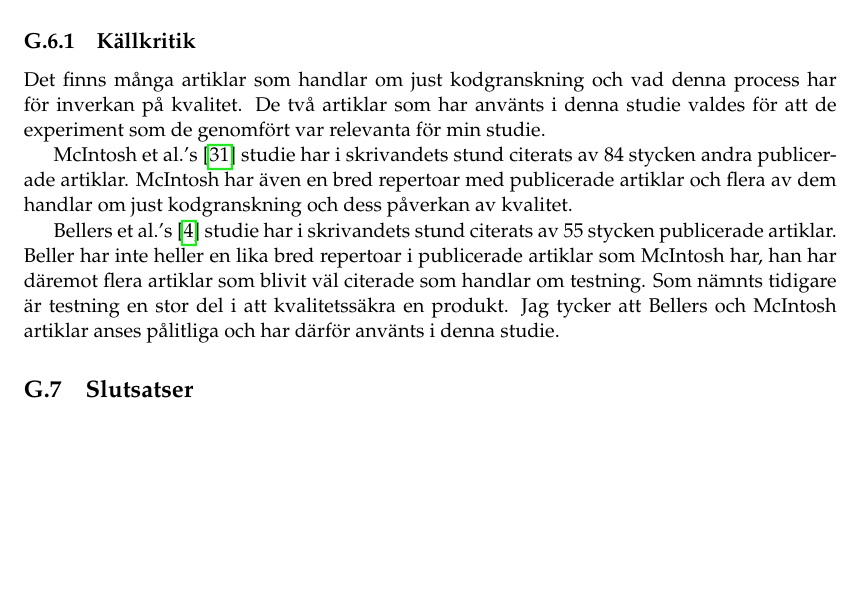
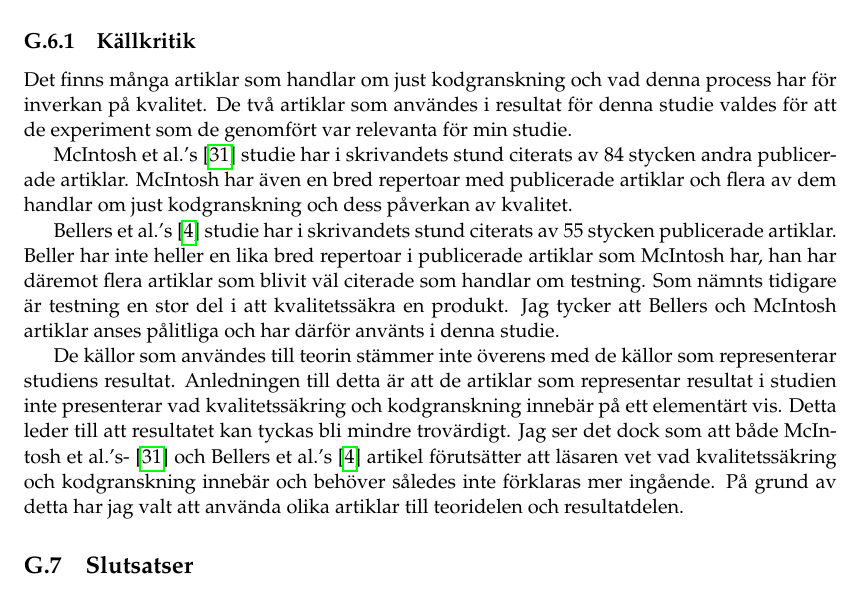
Before and after one commit to PUM-9/kandidatrapport, a LaTeX thesis (student_thesis.tex, which reads wallstrom-report.tex): part of page 94 of 107, cut so that both start at the same text, the shorter picture padded with empty space. Compiled offline with pdfLaTeX.

Commit message:
Final version done individual report

```diff
--- a/wallstrom-report.tex
+++ b/wallstrom-report.tex
@@ -104,11 +104,13 @@ Det intressanta med resultatet ifrån enkäten är att 44,4 \% av de som deltog
 Samtidigt visar McIntosh et al. \cite{mcintosh2014impact} att kodgranskningsprocesser med lågt deltagande uppskattningsvis innehåller upp till fem stycken defekter, vilket kan låta som en kontradiktion till Beller et al.'s \cite{beller2014modern} resultat. McIntosh specificerar dock inte att det finns ett optimalt antal personer som ska delta i en kodgranskningsprocess för att göra den så effektiv och kvalitetssäkrande som möjligt. Den intressanta fråga som då ställs är om det finns ett optimalt antal deltagande personer i en kodgranskningsprocess? Det är en fråga som utifrån egna slutsatser inte finns något svar på. Det är en bred fråga och beror på hur stort projektet är och vad det finns för kvalitetsmål på produkten. Desto högre kvalitetsmål, desto fler personer bör delta i kodgranskningsprocesserna känns intuitivt som ett bra tillvägagångssätt. Denna studie visar dock att så inte är fallet, kodgranskningen riskerar att bli ineffektiv vilket således kan leda till en icke komplett produkt. Det här är en intressant frågeställning som kräver vidare efterforskning. Även här finns det såklart avgränsningar som bör tas med i åtanke. Dels innehåller inte enkäten tillräckligt med data och därtill skulle det även behövas göra en mer omfattande litteraturstudie för att få en representativ bild över situationen.
 
 \subsection{Källkritik}
-Det finns många artiklar som handlar om just kodgranskning och vad denna process har för inverkan på kvalitet. De två artiklar som har använts i denna studie valdes för att de experiment som de genomfört var relevanta för min studie.
+Det finns många artiklar som handlar om just kodgranskning och vad denna process har för inverkan på kvalitet. De två artiklar som användes i resultat för denna studie valdes för att de experiment som de genomfört var relevanta för min studie.
 
 McIntosh et al.'s \cite{mcintosh2014impact} studie har i skrivandets stund citerats av 84 stycken andra publicerade artiklar. McIntosh har även en bred repertoar med publicerade artiklar och flera av dem handlar om just kodgranskning och dess påverkan av kvalitet.
 
 Bellers et al.'s \cite{beller2014modern} studie har i skrivandets stund citerats av 55 stycken publicerade artiklar. Beller har inte heller en lika bred repertoar i publicerade artiklar som McIntosh har, han har däremot flera artiklar som blivit väl citerade som handlar om testning. Som nämnts tidigare är testning en stor del i att kvalitetssäkra en produkt. Jag tycker att Bellers och McIntosh artiklar anses pålitliga och har därför använts i denna studie.
+
+De källor som användes till teorin stämmer inte överens med de källor som representerar studiens resultat. Anledningen till detta är att de artiklar som representar resultat i studien inte presenterar vad kvalitetssäkring och kodgranskning innebär på ett elementärt vis. Detta leder till att resultatet kan tyckas bli mindre trovärdigt. Jag ser det dock som att både McIntosh et al.'s- \cite{mcintosh2014impact} och Bellers et al.'s \cite{beller2014modern} artikel förutsätter att läsaren vet vad kvalitetssäkring och kodgranskning innebär och behöver således inte förklaras mer ingående. På grund av detta har jag valt att använda olika artiklar till teoridelen och resultatdelen.
 
 \section{Slutsatser}
 \label{sec:conclusions-wallstrom}
```
